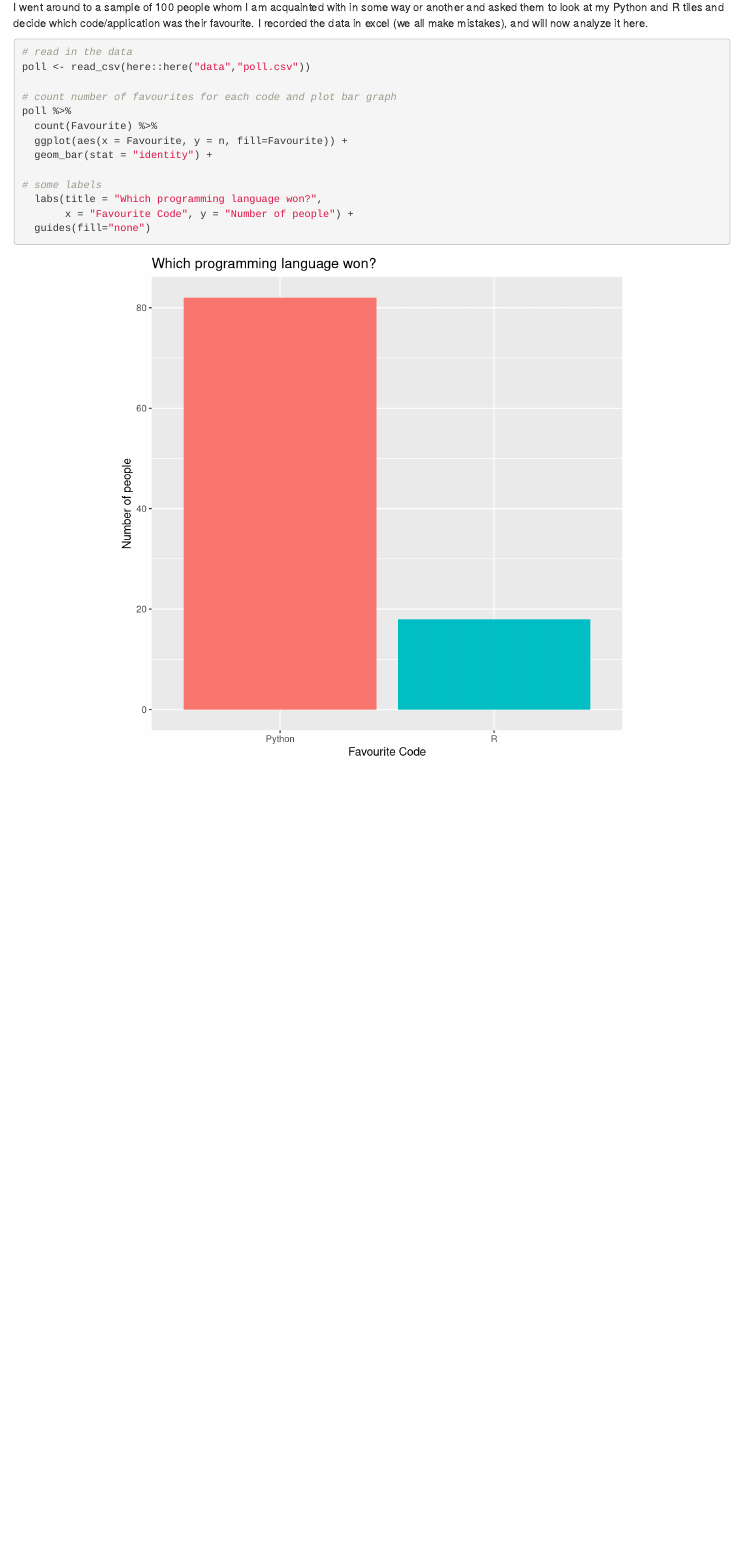
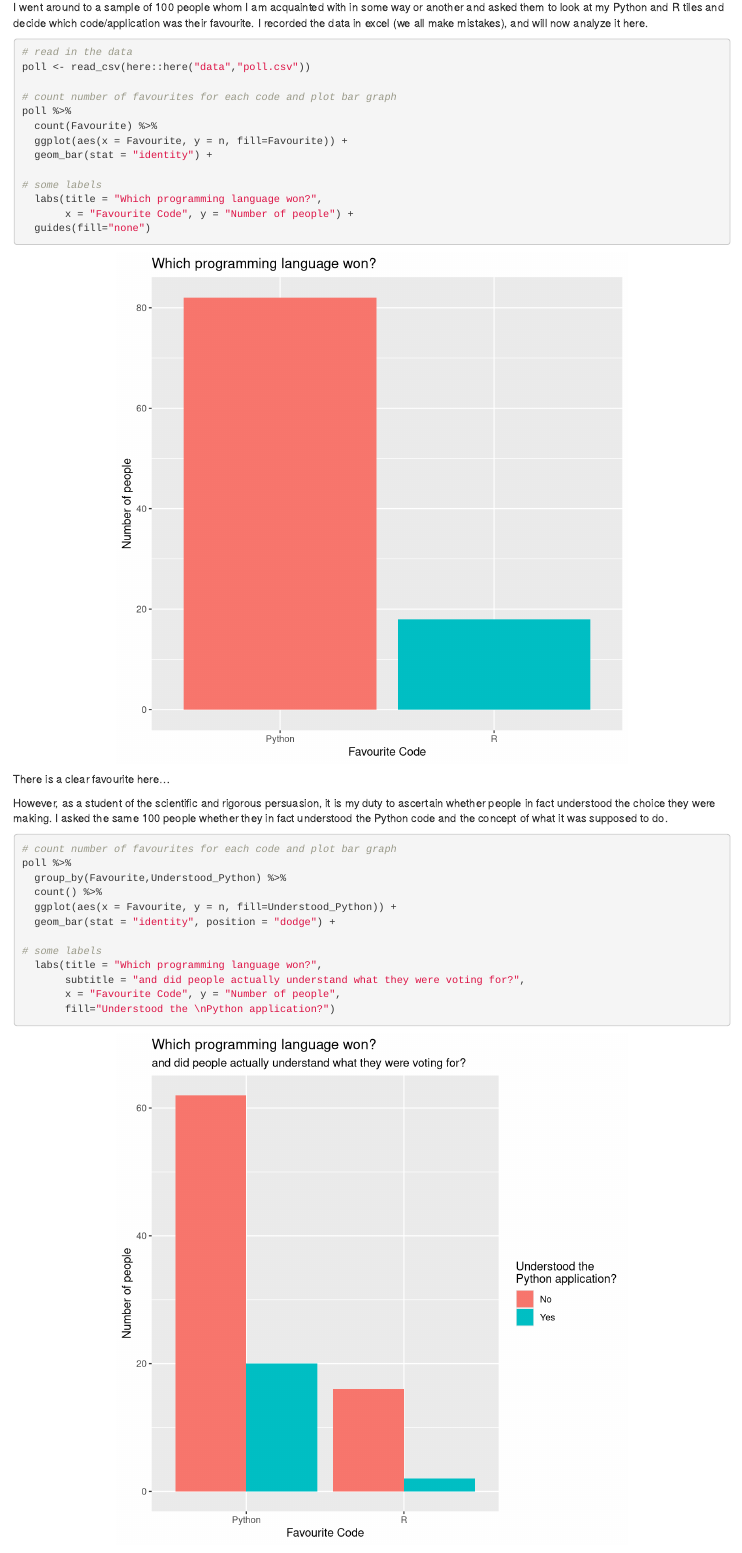
Before and after one commit to NikitaReid/My_Personal_Website, an R Markdown document (content/blogs/blog6.Rmd): the page in a window 1100 px wide, from 160 px down. Rendered offline with R 4.5, knitr and Pandoc, with nearby package versions.

Commit message:
Poll done

````diff
--- a/content/blogs/blog6.Rmd
+++ b/content/blogs/blog6.Rmd
@@ -39,7 +39,7 @@ library(here)
 
 I went around to a sample of 100 people whom I am acquainted with in some way or another and asked them to look at my Python and R tiles and decide which code/application was their favourite. I recorded the data in excel (we all make mistakes), and will now analyze it here.
 
-```{r poll_data}
+```{r poll_data, warning=FALSE}
 
 # read in the data
 poll <- read_csv(here::here("data","poll.csv"))
@@ -56,3 +56,24 @@ poll %>%
   guides(fill="none")
 
 ```
+
+There is a clear favourite here...
+
+However, as a student of the scientific and rigorous persuasion, it is my duty to ascertain whether people in fact understood the choice they were making. I asked the same 100 people whether they in fact understood the Python code and the concept of what it was supposed to do.
+
+```{r understood_data, warning=FALSE}
+
+# count number of favourites for each code and plot bar graph
+poll %>%
+  group_by(Favourite,Understood_Python) %>%
+  count() %>%
+  ggplot(aes(x = Favourite, y = n, fill=Understood_Python)) +
+  geom_bar(stat = "identity", position = "dodge") +
+
+# some labels
+  labs(title = "Which programming language won?",
+       subtitle = "and did people actually understand what they were voting for?",
+       x = "Favourite Code", y = "Number of people",
+       fill="Understood the \nPython application?")
+
+```
--- a/data/Poll.csv
+++ b/data/Poll.csv
@@ -8,7 +8,7 @@ Identifier,Favourite,Understood_Python
 7,Python,No
 8,Python,No
 9,R,No
-10,R,No
+10,R,Yes
 11,Python,Yes
 12,R,No
 13,R,No
@@ -25,7 +25,7 @@ Identifier,Favourite,Understood_Python
 24,Python,No
 25,Python,No
 26,Python,No
-27,R,No
+27,R,Yes
 28,Python,No
 29,R,No
 30,R,No
````
Also changed, not shown: content/blogs/blog6.html, static/blogs/blog6_files/figure-html/understood_data-1.png (added), 2 other files.
